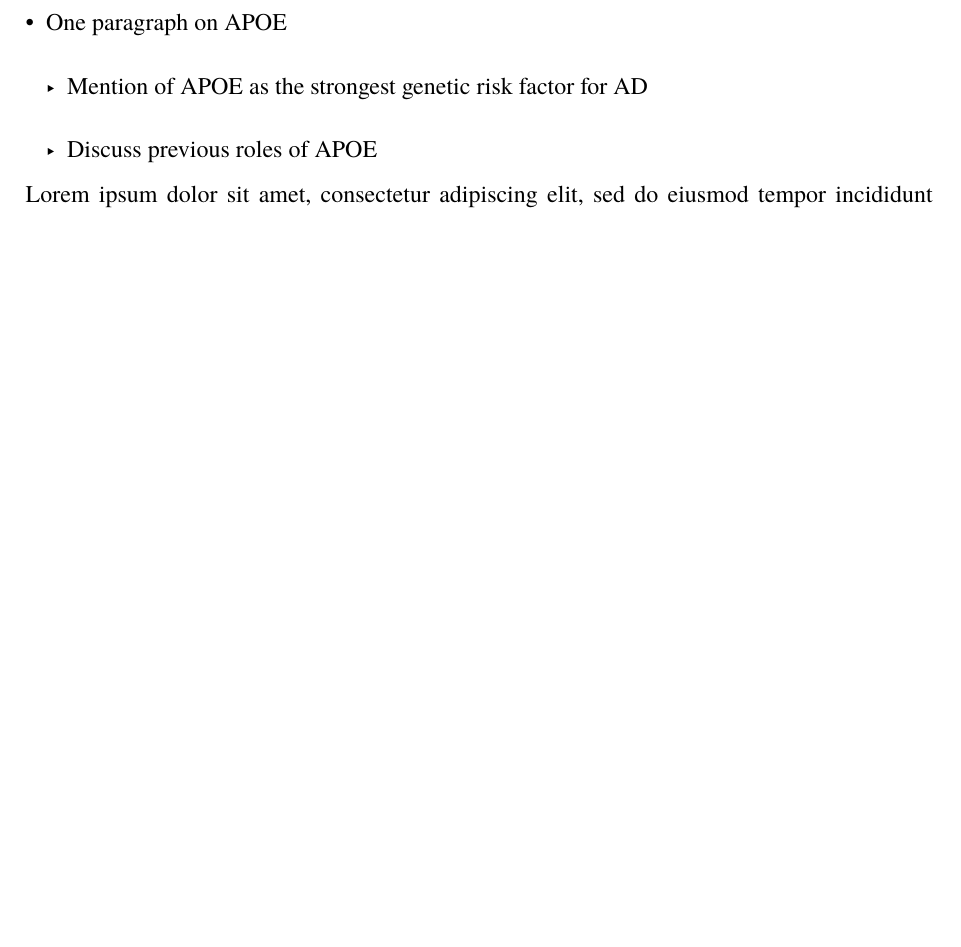
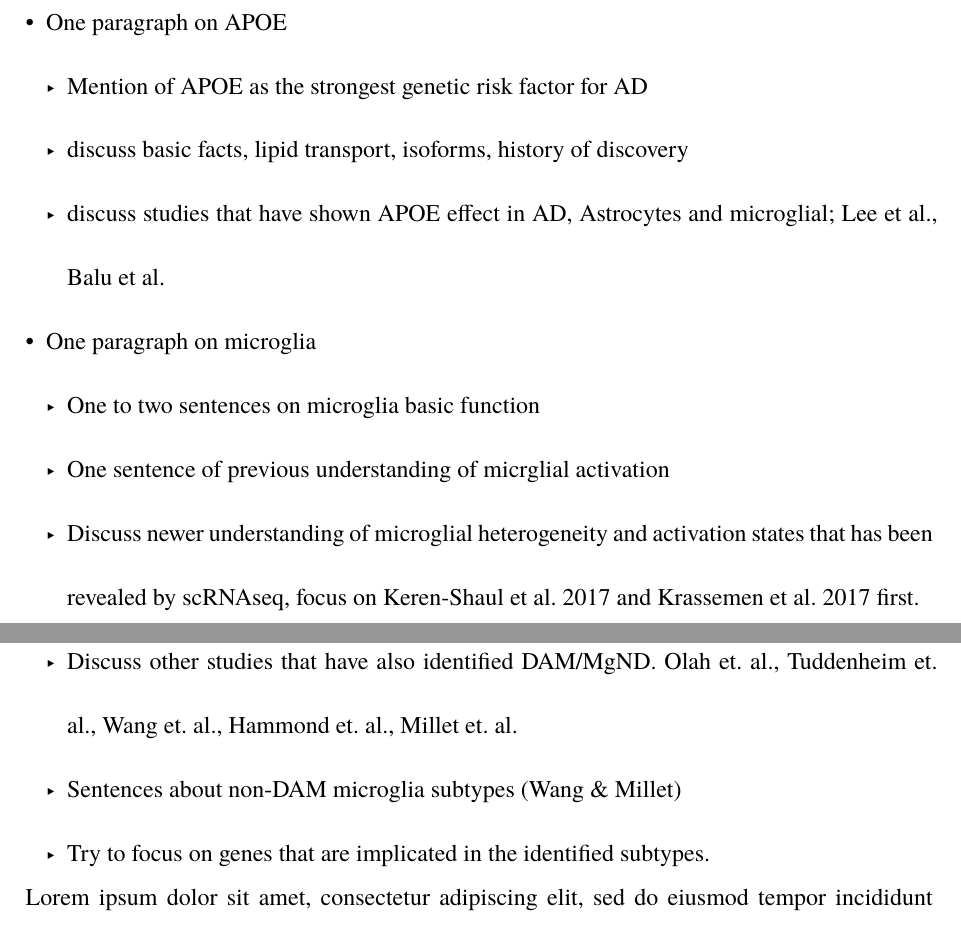
Before and after one commit to LoganLarlham/BINP52_Omic_Analysis, a Typst document (Writing/Thesis_Draft1t.typ): part of page 2 of 10 before the commit and two parts of pages 2 and 3 of 11 after it, the two joined at a grey line, cut so that both start at the same text, the shorter picture padded with empty space. Compiled offline with Typst 0.15.

Commit message:
more outlining

```diff
--- a/Writing/Thesis_Draft1t.typ
+++ b/Writing/Thesis_Draft1t.typ
@@ -67,7 +67,18 @@
     - Mention of newer understanding of AD in which microglia play a central role (De strooper?)
 - One paragraph on APOE
     - Mention of APOE as the strongest genetic risk factor for AD
-    - Discuss previous roles of APOE
+    - discuss basic facts, lipid transport, isoforms, history of discovery
+    - discuss studies that have shown APOE effect in AD, Astrocytes and microglial; Lee et al., Balu et al.
+- One paragraph on microglia
+    - One to two sentences on microglia basic function
+    - One sentence of previous understanding of micrglial activation
+    - Discuss newer understanding of microglial heterogeneity and activation states that has been revealed by scRNAseq, focus on Keren-Shaul et al. 2017 and Krassemen et al. 2017 first.
+    - Mention of the importance of understanding microglial heterogeneity in AD
+    - Discuss other studies that have also identified DAM/MgND. Olah et. al., Tuddenheim et. al., Wang et. al., Hammond et. al., Millet et. al.
+    - Sentences about non-DAM microglia subtypes (Wang & Millet)
+    - Try to focus on genes that are implicated in the identified subtypes.
+
+
 
 #lorem(50)
 
```
